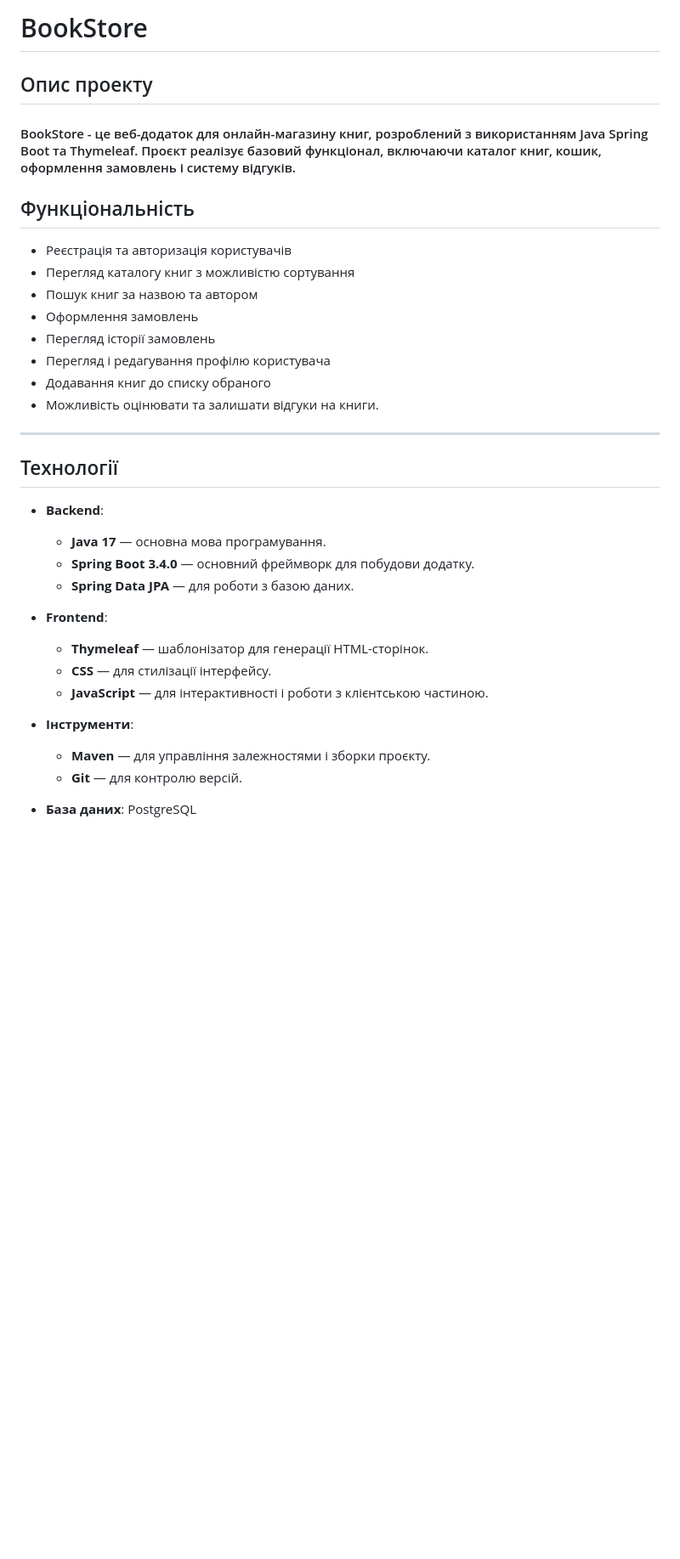
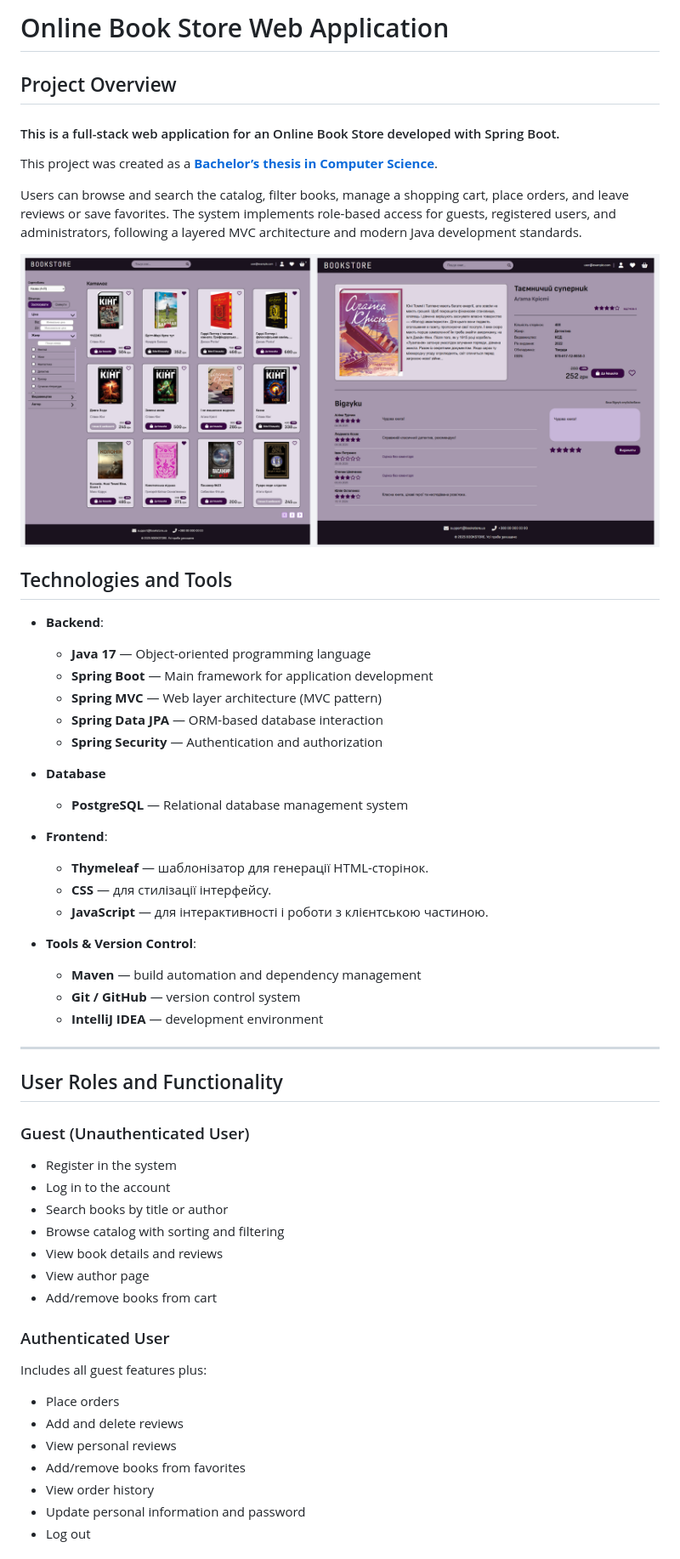
Before and after one commit to trcn-a/project-bookstore, a Markdown page: README.md, the part around the change printed below. Shown: that part at 85% size. Drawn GitHub-style; pictures changed too: preview.png (added); blank space fills up the shorter version.

```diff
--- a/README.md
+++ b/README.md
@@ -1,28 +1,29 @@
-# BookStore
+#  Online Book Store Web Application
 
-## Опис проекту
+## Project Overview
 
-#### BookStore - це веб-додаток для онлайн-магазину книг, розроблений з використанням Java Spring Boot та Thymeleaf. Проєкт реалізує базовий функціонал, включаючи каталог книг, кошик, оформлення замовлень і систему відгуків.
+#### This is a full-stack web application for an Online Book Store developed with Spring Boot.
 
-## Функціональність
+This project was created as a [**Bachelor’s thesis in Computer Science**](https://essuir.sumdu.edu.ua/server/api/core/bitstreams/fa5f7520-d9d1-4c5e-b3c4-053b1e1ced8e/content).
 
-- Реєстрація та авторизація користувачів
-- Перегляд каталогу книг з можливістю сортування
-- Пошук книг за назвою та автором
-- Оформлення замовлень
-- Перегляд історії замовлень
-- Перегляд і редагування профілю користувача
-- Додавання книг до списку обраного
-- Можливість оцінювати та залишати відгуки на книги.
+Users can browse and search the catalog, filter books, manage a shopping cart, place orders, and leave reviews or save favorites.
+The system implements role-based access for guests, registered users, and administrators, following a layered MVC architecture and modern Java development standards.
 
----
+![preview.png](preview.png)
 
-## Технології
+
+## Technologies and Tools
 
 - **Backend**:
-    - **Java 17** — основна мова програмування.
-    - **Spring Boot 3.4.0** — основний фреймворк для побудови додатку.
-    - **Spring Data JPA** — для роботи з базою даних.
+    - **Java 17** — Object-oriented programming language
+    - **Spring Boot** — Main framework for application development
+    - **Spring MVC** — Web layer architecture (MVC pattern)
+    - **Spring Data JPA** — ORM-based database interaction
+    - **Spring Security** — Authentication and authorization
+
+
+-  **Database**
+    - **PostgreSQL** — Relational database management system
 
 
 - **Frontend**:
@@ -31,9 +32,31 @@
     - **JavaScript** — для інтерактивності і роботи з клієнтською частиною.
 
 
-- **Інструменти**:
-    - **Maven** — для управління залежностями і зборки проєкту.
-    - **Git** — для контролю версій.
+- **Tools & Version Control**:
+    - **Maven** — build automation and dependency management
+    - **Git / GitHub** — version control system
+    - **IntelliJ IDEA** — development environment
 
 
-- **База даних**: PostgreSQL
+---
+## User Roles and Functionality
+
+### Guest (Unauthenticated User)
+- Register in the system
+- Log in to the account
+- Search books by title or author
+- Browse catalog with sorting and filtering
+- View book details and reviews
+- View author page
+- Add/remove books from cart
+
+### Authenticated User
+Includes all guest features plus:
+- Place orders
+- Add and delete reviews
+- View personal reviews
+- Add/remove books from favorites
+- View order history
+- Update personal information and password
+- Log out
+
```
Also changed, not shown: other parts of README.md (+167 -78 lines), er-diagram.png (added), use-case.png (added).
